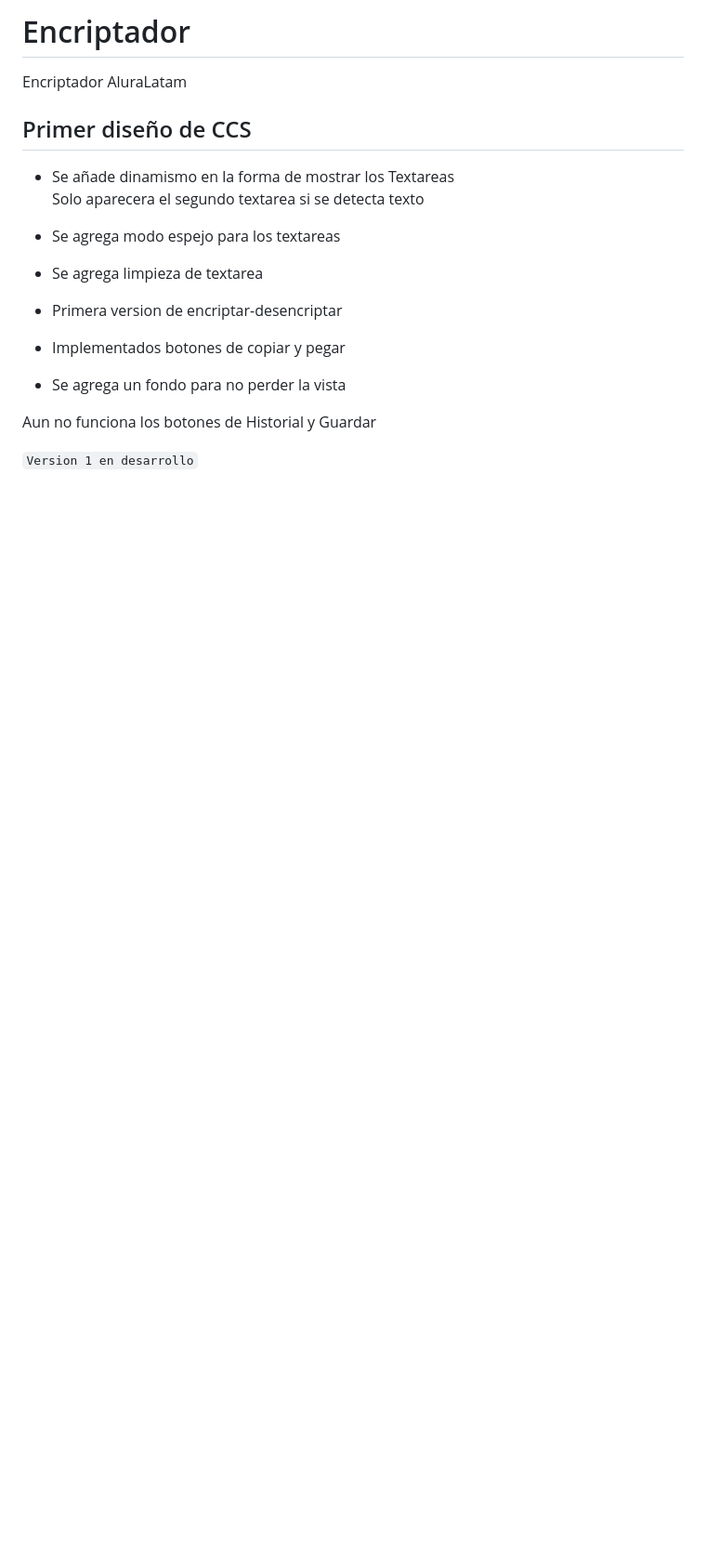
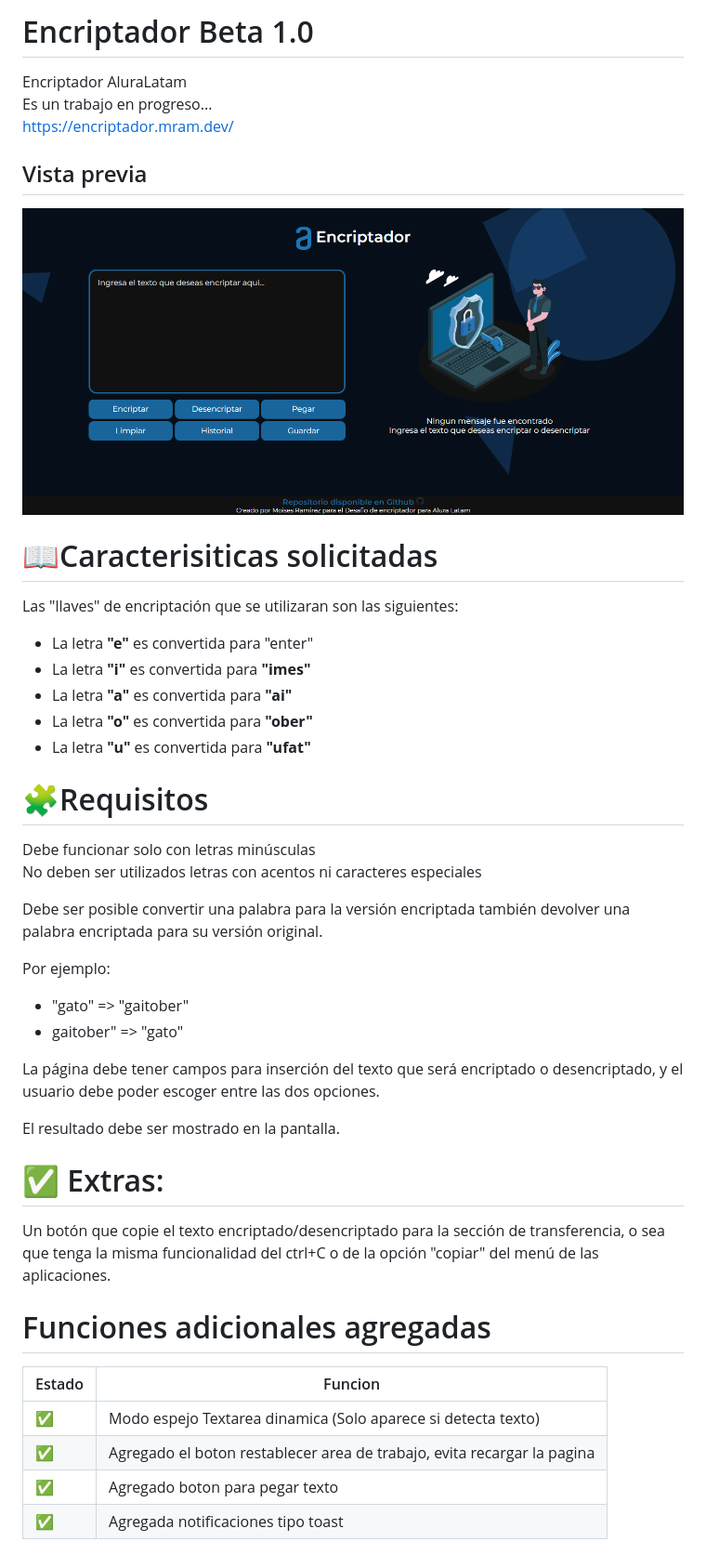
Before and after one commit to ElHombrePAN/Encriptador, a Markdown page: README.md, the part around the change printed below. Shown: that part at 93% size. Drawn GitHub-style; pictures changed too: assets/imagenprevia.png (added); blank space fills up the shorter version.

Commit message:
Se actualiza README.md

````diff
--- a/README.md
+++ b/README.md
@@ -1,20 +1,46 @@
-# Encriptador
+# Encriptador Beta 1.0
 Encriptador AluraLatam
+Es un trabajo en progreso...
+https://encriptador.mram.dev/
 
-## Primer diseño de CCS
+## Vista previa
+![Vistaprevia](./assets/imagenprevia.png)
 
+# 📖Caracterisiticas solicitadas
 
-- Se añade dinamismo en la forma de mostrar los Textareas
-Solo aparecera el segundo textarea si se detecta texto
-- Se agrega modo espejo para los textareas
-- Se agrega limpieza de textarea
+Las "llaves" de encriptación que se utilizaran son las siguientes:
 
-- Primera version de encriptar-desencriptar
-- Implementados botones de copiar y pegar
-- Se agrega un fondo para no perder la vista
+- La letra **"e"** es convertida para "enter"
+- La letra **"i"** es convertida para **"imes"**
+- La letra **"a"** es convertida para **"ai"**
+- La letra **"o"** es convertida para **"ober"**
+- La letra **"u"** es convertida para **"ufat"**
 
+# 🧩Requisitos
 
-Aun no funciona los botones de Historial y Guardar
+Debe funcionar solo con letras minúsculas
+No deben ser utilizados letras con acentos ni caracteres especiales
 
+Debe ser posible convertir una palabra para la versión encriptada también devolver una palabra encriptada para su versión original.
 
-```Version 1 en desarrollo```
+Por ejemplo:
+- "gato" => "gaitober"
+- gaitober" => "gato"
+
+La página debe tener campos para inserción del texto que será encriptado o desencriptado, y el usuario debe poder escoger entre las dos opciones.
+
+El resultado debe ser mostrado en la pantalla.
+
+# ✅ Extras:
+
+Un botón que copie el texto encriptado/desencriptado para la sección de transferencia, o sea que tenga la misma funcionalidad del ctrl+C o de la opción "copiar" del menú de las aplicaciones.
+
+# Funciones adicionales agregadas
+
+|  Estado  |  Funcion  |
+|  -------------  |  -------------  |
+|  ✅  |  Modo espejo Textarea dinamica (Solo aparece si detecta texto)  |
+|  ✅  |  Agregado el boton restablecer area de trabajo, evita recargar la pagina |
+|  ✅  |  Agregado boton para pegar texto |
+|  ✅  |  Agregada notificaciones tipo toast |
+
````
Also changed, not shown: other parts of README.md (+10 -0 lines).
